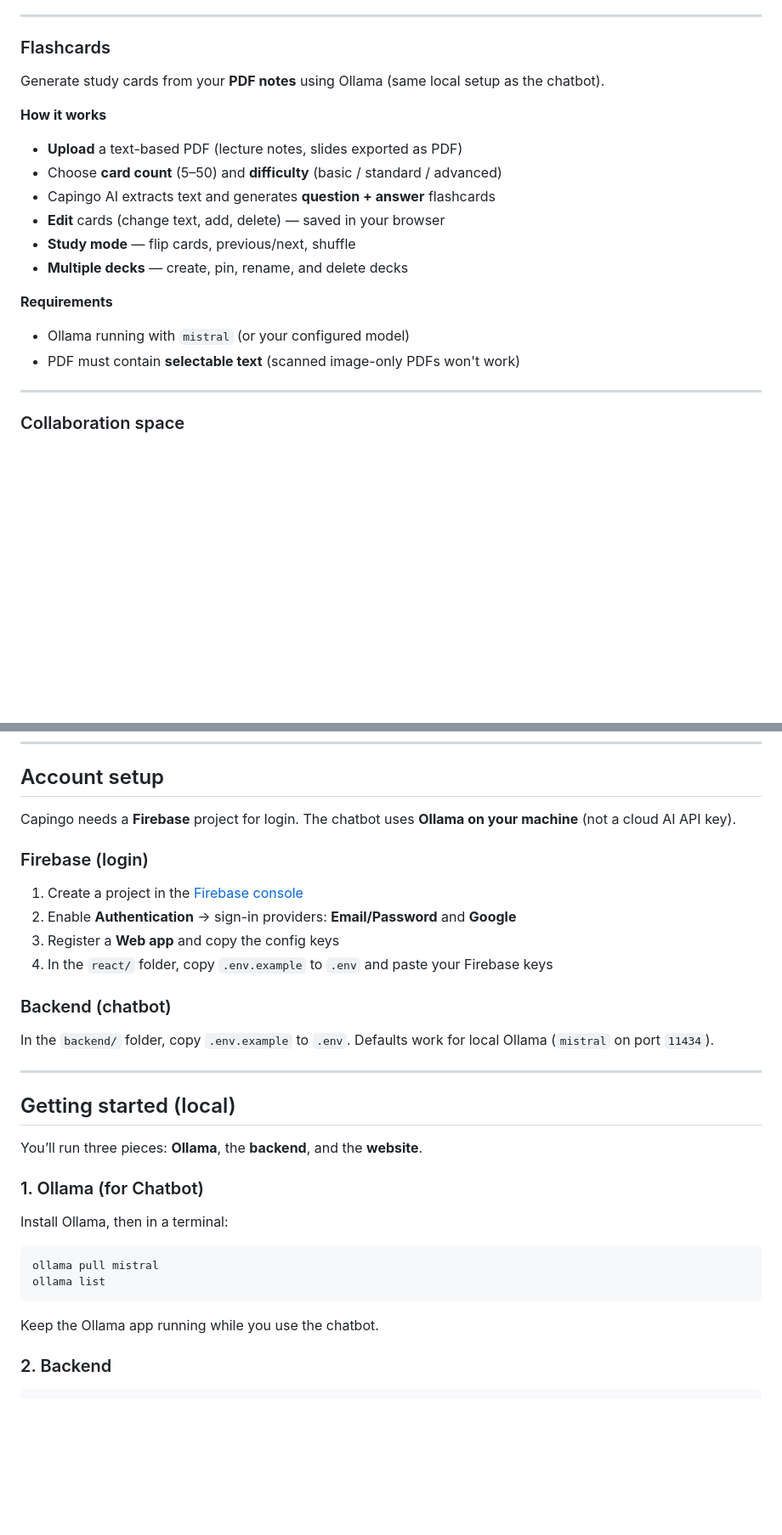
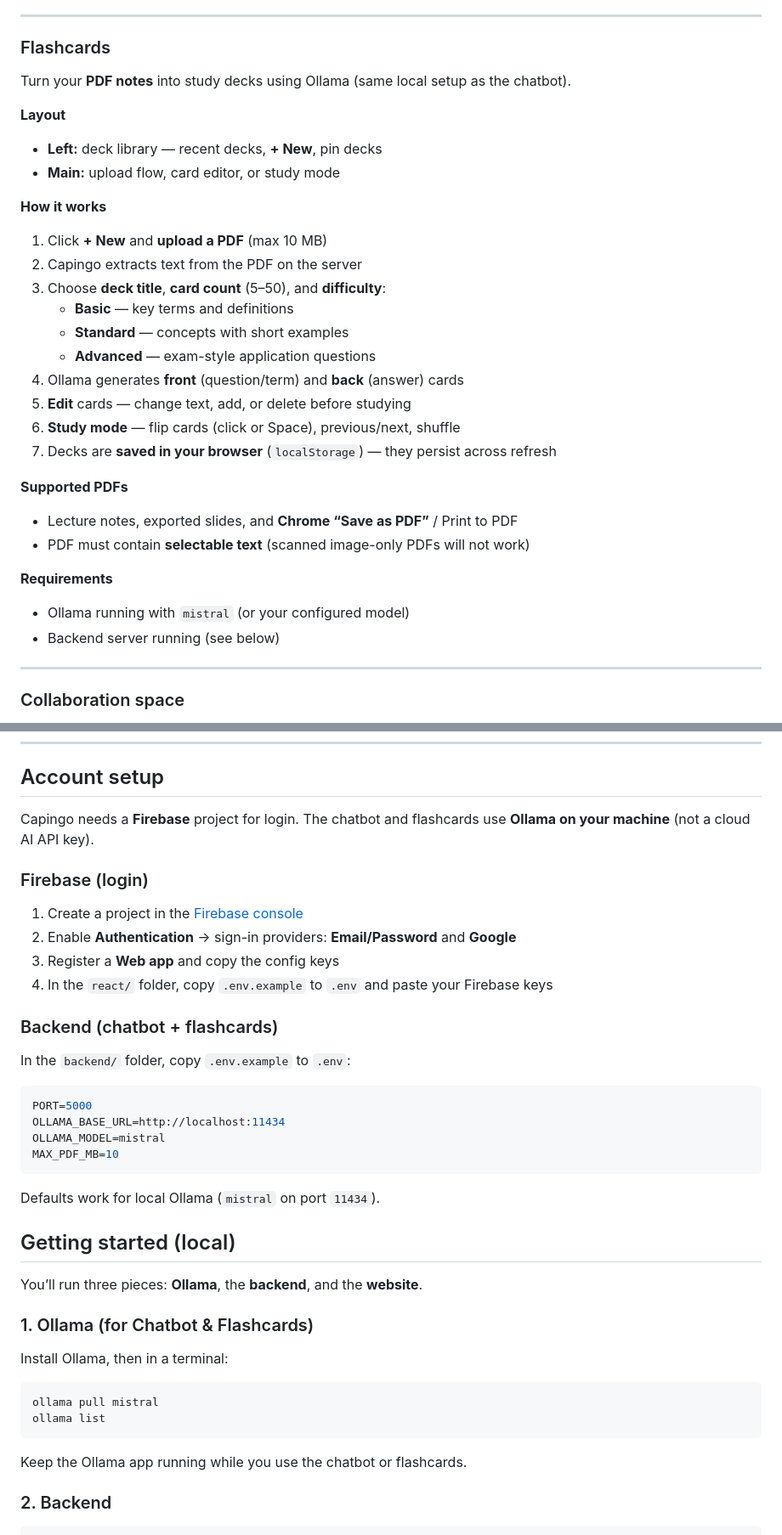
Before and after one commit to cs28118/Orb26-Capingo, a Markdown page: README.md, 2 parts joined by grey strips. Shown at 85% size. GitHub-like rendering; blank space fills up the shorter version.

Commit message:
docs(readme): expand flashcard feature documentation
Document flashcard UI flow, Chrome PDF support, backend env vars, API endpoints, and troubleshooting.

````diff
--- a/README.md
+++ b/README.md
@@ -90,21 +90,35 @@ Your **AI study co-pilot**, powered by a language model on your computer via **O
 
 ### Flashcards
 
-Generate study cards from your **PDF notes** using Ollama (same local setup as the chatbot).
+Turn your **PDF notes** into study decks using Ollama (same local setup as the chatbot).
+
+**Layout**
+
+- **Left:** deck library — recent decks, **+ New**, pin decks
+- **Main:** upload flow, card editor, or study mode
 
 **How it works**
 
-- **Upload** a text-based PDF (lecture notes, slides exported as PDF)
-- Choose **card count** (5–50) and **difficulty** (basic / standard / advanced)
-- Capingo AI extracts text and generates **question + answer** flashcards
-- **Edit** cards (change text, add, delete) — saved in your browser
-- **Study mode** — flip cards, previous/next, shuffle
-- **Multiple decks** — create, pin, rename, and delete decks
+1. Click **+ New** and **upload a PDF** (max 10 MB)
+2. Capingo extracts text from the PDF on the server
+3. Choose **deck title**, **card count** (5–50), and **difficulty**:
+   - **Basic** — key terms and definitions
+   - **Standard** — concepts with short examples
+   - **Advanced** — exam-style application questions
+4. Ollama generates **front** (question/term) and **back** (answer) cards
+5. **Edit** cards — change text, add, or delete before studying
+6. **Study mode** — flip cards (click or Space), previous/next, shuffle
+7. Decks are **saved in your browser** (`localStorage`) — they persist across refresh
+
+**Supported PDFs**
+
+- Lecture notes, exported slides, and **Chrome “Save as PDF”** / Print to PDF
+- PDF must contain **selectable text** (scanned image-only PDFs will not work)
 
 **Requirements**
 
 - Ollama running with `mistral` (or your configured model)
-- PDF must contain **selectable text** (scanned image-only PDFs won't work)
+- Backend server running (see below)
 
 ---
 
@@ -124,7 +138,7 @@ Placeholder for shared study with others. Coming soon.
 
 ## Account setup
 
-Capingo needs a **Firebase** project for login. The chatbot uses **Ollama on your machine** (not a cloud AI API key).
+Capingo needs a **Firebase** project for login. The chatbot and flashcards use **Ollama on your machine** (not a cloud AI API key).
 
 ### Firebase (login)
 
@@ -133,17 +147,24 @@ Capingo needs a **Firebase** project for login. The chatbot uses **Ollama on you
 3. Register a **Web app** and copy the config keys
 4. In the `react/` folder, copy `.env.example` to `.env` and paste your Firebase keys
 
-### Backend (chatbot)
+### Backend (chatbot + flashcards)
 
-In the `backend/` folder, copy `.env.example` to `.env`. Defaults work for local Ollama (`mistral` on port `11434`).
+In the `backend/` folder, copy `.env.example` to `.env`:
 
----
+```env
+PORT=5000
+OLLAMA_BASE_URL=http://localhost:11434
+OLLAMA_MODEL=mistral
+MAX_PDF_MB=10
+```
+
+Defaults work for local Ollama (`mistral` on port `11434`).
 
 ## Getting started (local)
 
 You’ll run three pieces: **Ollama**, the **backend**, and the **website**.
 
-### 1. Ollama (for Chatbot)
+### 1. Ollama (for Chatbot & Flashcards)
 
 Install Ollama, then in a terminal:
 
@@ -152,7 +173,7 @@ ollama pull mistral
 ollama list
 ```
 
-Keep the Ollama app running while you use the chatbot.
+Keep the Ollama app running while you use the chatbot or flashcards.
 
 ### 2. Backend
 
````
Also changed, not shown: other parts of README.md (+14 -10 lines).
